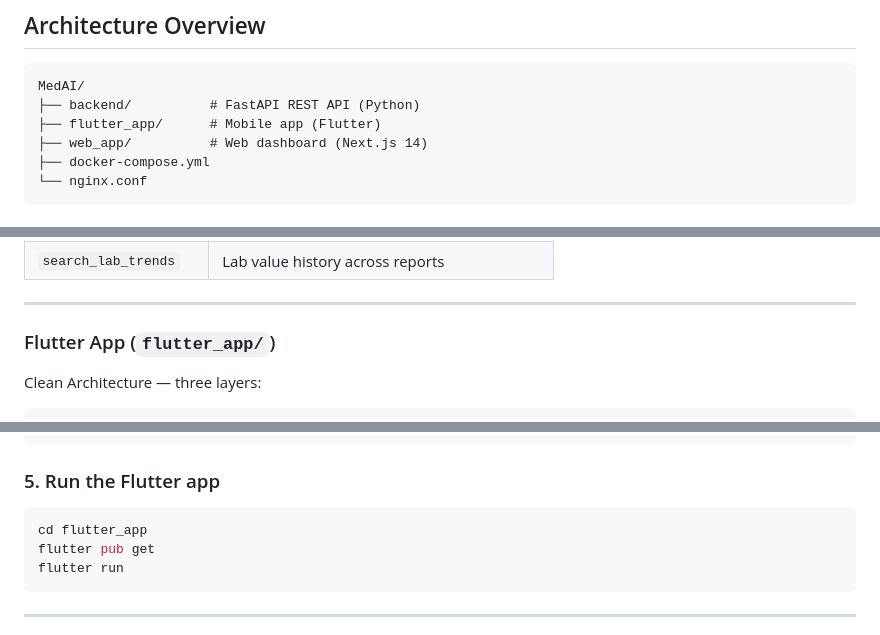
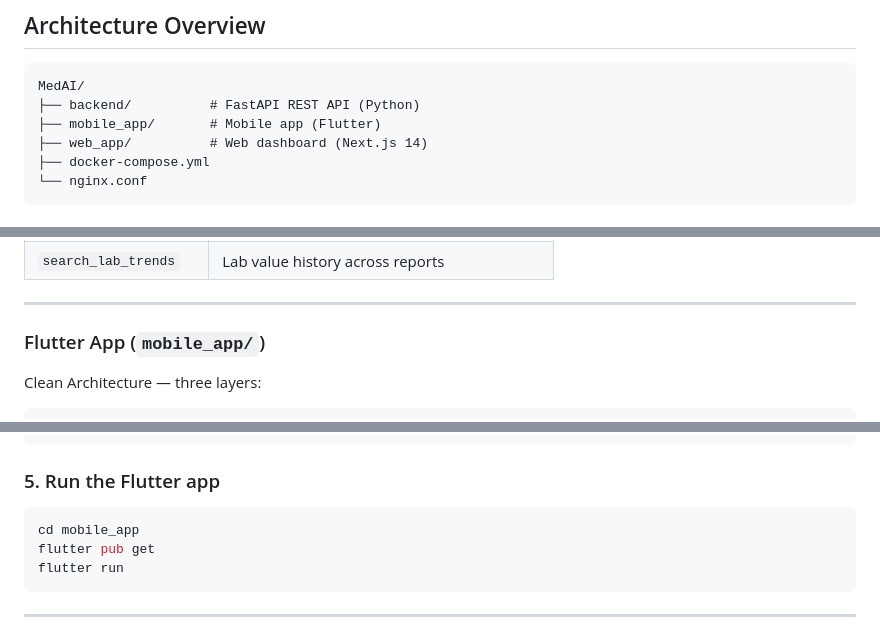
Before and after one commit to ismum25/Med_AI, a Markdown page: README.md, 3 parts joined by grey strips. Drawn GitHub-style.

Commit message:
docs: update README to reflect renaming of flutter_app to mobile_app and adjust related paths

````diff
--- a/README.md
+++ b/README.md
@@ -9,7 +9,7 @@ A full-stack healthcare management system built for MedAI. Supports two roles
 ```
 MedAI/
 ├── backend/          # FastAPI REST API (Python)
-├── flutter_app/      # Mobile app (Flutter)
+├── mobile_app/       # Mobile app (Flutter)
 ├── web_app/          # Web dashboard (Next.js 14)
 ├── docker-compose.yml
 └── nginx.conf
@@ -122,7 +122,7 @@ The chatbot runs an agentic loop with four tools:
 
 ---
 
-### Flutter App (`flutter_app/`)
+### Flutter App (`mobile_app/`)
 
 Clean Architecture — three layers:
 
@@ -263,7 +263,7 @@ npm run dev
 ### 5. Run the Flutter app
 
 ```bash
-cd flutter_app
+cd mobile_app
 flutter pub get
 flutter run
 ```
````
